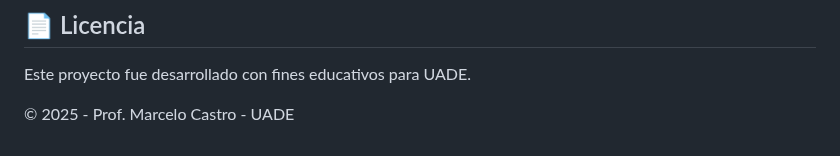
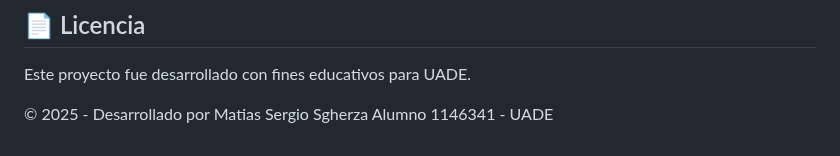
Before and after one commit to proyectoteoriasist-tech/miayudante-teoriasistemas, a Markdown page: README.md, the part around the change. Drawn GitHub-style.

```diff
--- a/README.md
+++ b/README.md
@@ -276,4 +276,4 @@ Si tienes problemas con la plataforma:
 
 Este proyecto fue desarrollado con fines educativos para UADE.
 
-© 2025 - Prof. Marcelo Castro - UADE
+© 2025 - Desarrollado por Matias Sergio Sgherza Alumno 1146341 - UADE
```
